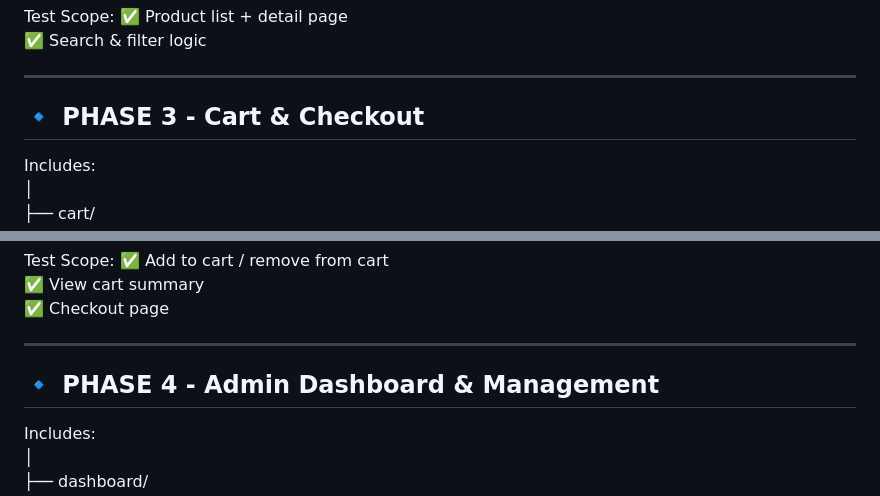
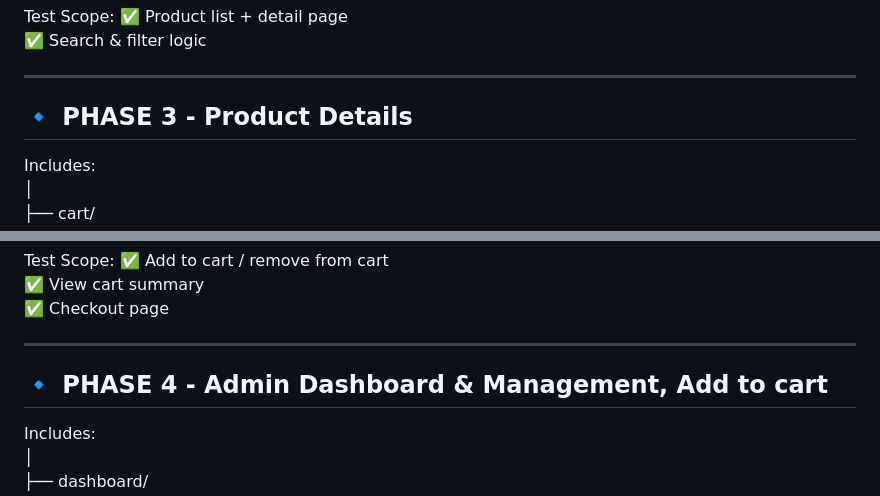
Before and after one commit to HugoExp1311/django_KTPM_25-26, a Markdown page: README.md, 2 parts joined by grey strips. Drawn GitHub-style.

Commit message:
Update README.md
jj

```diff
--- a/README.md
+++ b/README.md
@@ -70,7 +70,7 @@ Test Scope:
 ✅ Search & filter logic
 
 -----------------------------------------
-🔹 PHASE 3 - Cart & Checkout
+🔹 PHASE 3 - Product Details
 -----------------------------------------
 Includes:
 │
@@ -90,7 +90,7 @@ Test Scope:
 ✅ Checkout page
 
 -----------------------------------------
-🔹 PHASE 4 - Admin Dashboard & Management
+🔹 PHASE 4 - Admin Dashboard & Management, Add to cart
 -----------------------------------------
 Includes:
 │
```
